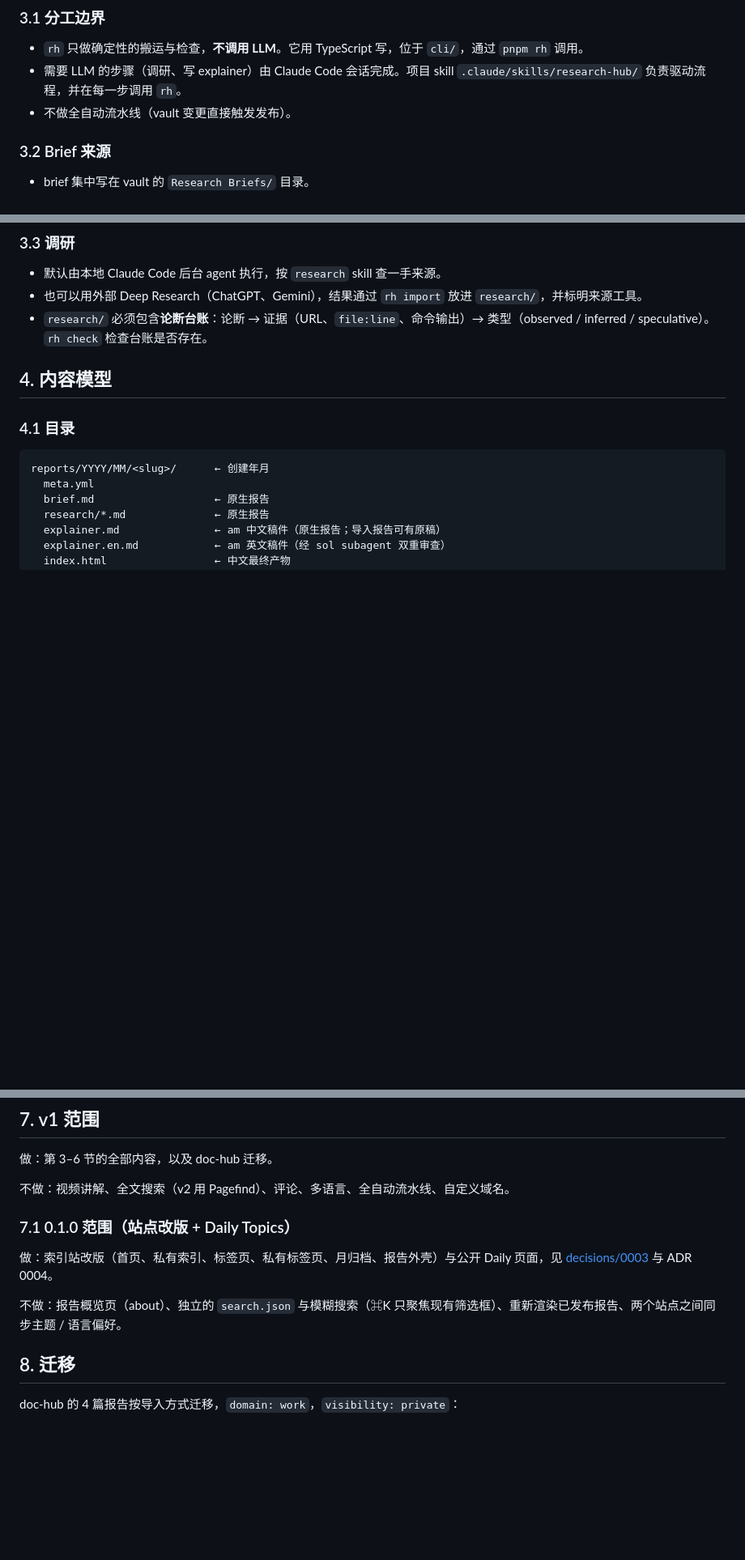
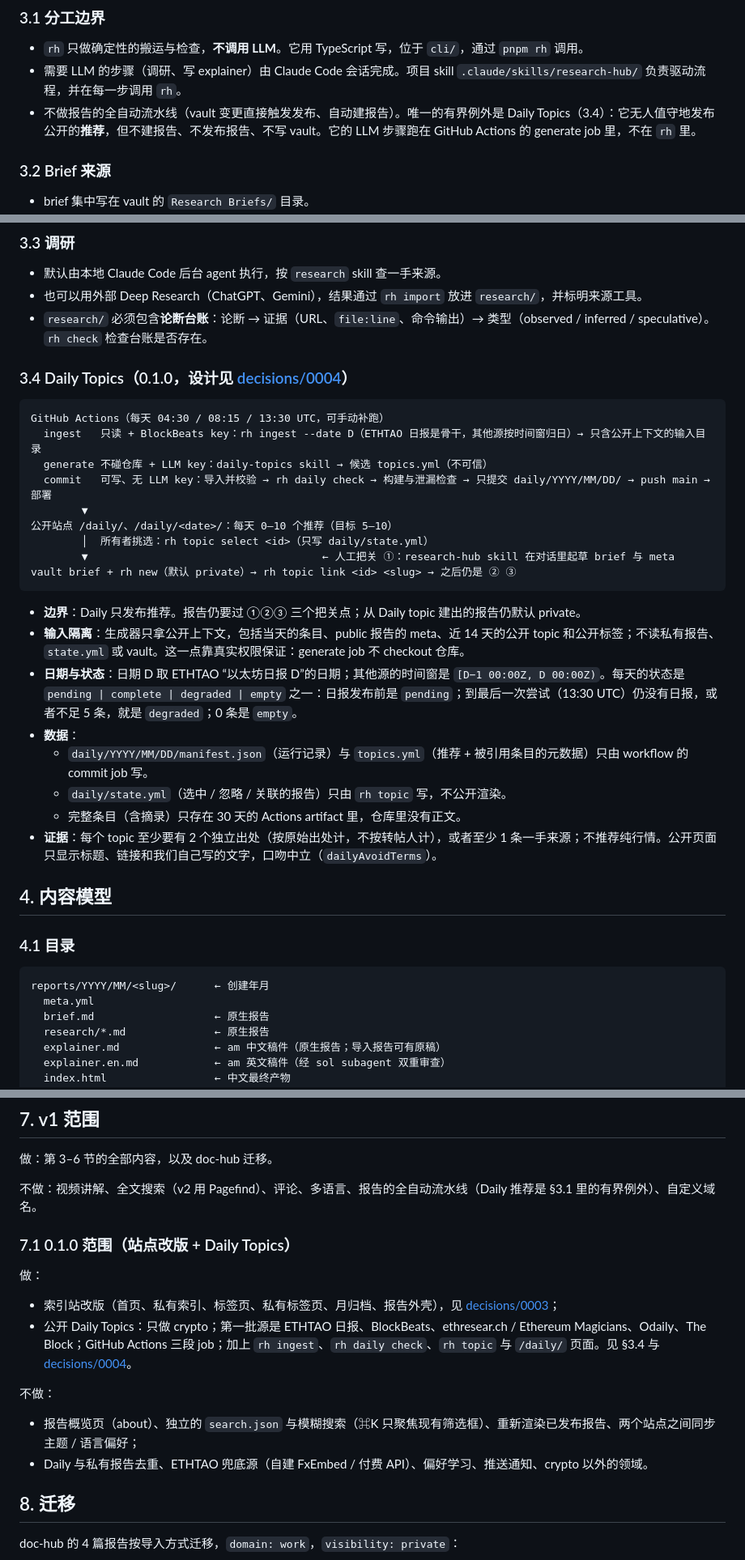
Before and after one commit to Whisker17/research-hub, a Markdown page: docs/product-spec.md, 3 parts joined by grey strips. Shown at 81% size. GitHub-like rendering; blank space fills up the shorter version.

````diff
--- a/docs/product-spec.md
+++ b/docs/product-spec.md
@@ -47,7 +47,7 @@ rh publish → push main → CI → Cloudflare
 
 - `rh` 只做确定性的搬运与检查，**不调用 LLM**。它用 TypeScript 写，位于 `cli/`，通过 `pnpm rh` 调用。
 - 需要 LLM 的步骤（调研、写 explainer）由 Claude Code 会话完成。项目 skill `.claude/skills/research-hub/` 负责驱动流程，并在每一步调用 `rh`。
-- 不做全自动流水线（vault 变更直接触发发布）。
+- 不做报告的全自动流水线（vault 变更直接触发发布、自动建报告）。唯一的有界例外是 Daily Topics（3.4）：它无人值守地发布公开的**推荐**，但不建报告、不发布报告、不写 vault。它的 LLM 步骤跑在 GitHub Actions 的 generate job 里，不在 `rh` 里。
 
 ### 3.2 Brief 来源
 
@@ -60,6 +60,29 @@ rh publish → push main → CI → Cloudflare
 - 默认由本地 Claude Code 后台 agent 执行，按 `research` skill 查一手来源。
 - 也可以用外部 Deep Research（ChatGPT、Gemini），结果通过 `rh import` 放进 `research/`，并标明来源工具。
 - `research/` 必须包含**论断台账**：论断 → 证据（URL、`file:line`、命令输出）→ 类型（observed / inferred / speculative）。`rh check` 检查台账是否存在。
+
+### 3.4 Daily Topics（0.1.0，设计见 [decisions/0004](decisions/0004-public-daily-topics.md)）
+
+```
+GitHub Actions（每天 04:30 / 08:15 / 13:30 UTC，可手动补跑）
+  ingest   只读 + BlockBeats key：rh ingest --date D（ETHTAO 日报是骨干，其他源按时间窗归日）→ 只含公开上下文的输入目录
+  generate 不碰仓库 + LLM key：daily-topics skill → 候选 topics.yml（不可信）
+  commit   可写、无 LLM key：导入并校验 → rh daily check → 构建与泄漏检查 → 只提交 daily/YYYY/MM/DD/ → push main → 部署
+        ▼
+公开站点 /daily/、/daily/<date>/：每天 0–10 个推荐（目标 5–10）
+        │  所有者挑选：rh topic select <id>（只写 daily/state.yml）
+        ▼                                     ← 人工把关 ①：research-hub skill 在对话里起草 brief 与 meta
+vault brief + rh new（默认 private）→ rh topic link <id> <slug> → 之后仍是 ② ③
+```
+
+- **边界**：Daily 只发布推荐。报告仍要过 ①②③ 三个把关点；从 Daily topic 建出的报告仍默认 private。
+- **输入隔离**：生成器只拿公开上下文，包括当天的条目、public 报告的 meta、近 14 天的公开 topic 和公开标签；不读私有报告、`state.yml` 或 vault。这一点靠真实权限保证：generate job 不 checkout 仓库。
+- **日期与状态**：日期 D 取 ETHTAO “以太坊日报 D”的日期；其他源的时间窗是 `[D−1 00:00Z, D 00:00Z)`。每天的状态是 `pending | complete | degraded | empty` 之一：日报发布前是 `pending`；到最后一次尝试（13:30 UTC）仍没有日报，或者不足 5 条，就是 `degraded`；0 条是 `empty`。
+- **数据**：
+  - `daily/YYYY/MM/DD/manifest.json`（运行记录）与 `topics.yml`（推荐 + 被引用条目的元数据）只由 workflow 的 commit job 写。
+  - `daily/state.yml`（选中 / 忽略 / 关联的报告）只由 `rh topic` 写，不公开渲染。
+  - 完整条目（含摘录）只存在 30 天的 Actions artifact 里，仓库里没有正文。
+- **证据**：每个 topic 至少要有 2 个独立出处（按原始出处计，不按转帖人计），或者至少 1 条一手来源；不推荐纯行情。公开页面只显示标题、链接和我们自己写的文字，口吻中立（`dailyAvoidTerms`）。
 
 ## 4. 内容模型
 
@@ -151,13 +174,19 @@ tags.yml                     ← 标签登记表
 
 做：第 3–6 节的全部内容，以及 doc-hub 迁移。
 
-不做：视频讲解、全文搜索（v2 用 Pagefind）、评论、多语言、全自动流水线、自定义域名。
+不做：视频讲解、全文搜索（v2 用 Pagefind）、评论、多语言、报告的全自动流水线（Daily 推荐是 §3.1 里的有界例外）、自定义域名。
 
 ### 7.1 0.1.0 范围（站点改版 + Daily Topics）
 
-做：索引站改版（首页、私有索引、标签页、私有标签页、月归档、报告外壳）与公开 Daily 页面，见 [decisions/0003](decisions/0003-index-redesign-scope-routes-publishing.md) 与 ADR 0004。
+做：
 
-不做：报告概览页（about）、独立的 `search.json` 与模糊搜索（⌘K 只聚焦现有筛选框）、重新渲染已发布报告、两个站点之间同步主题 / 语言偏好。
+- 索引站改版（首页、私有索引、标签页、私有标签页、月归档、报告外壳），见 [decisions/0003](decisions/0003-index-redesign-scope-routes-publishing.md)；
+- 公开 Daily Topics：只做 crypto；第一批源是 ETHTAO 日报、BlockBeats、ethresear.ch / Ethereum Magicians、Odaily、The Block；GitHub Actions 三段 job；加上 `rh ingest`、`rh daily check`、`rh topic` 与 `/daily/` 页面。见 §3.4 与 [decisions/0004](decisions/0004-public-daily-topics.md)。
+
+不做：
+
+- 报告概览页（about）、独立的 `search.json` 与模糊搜索（⌘K 只聚焦现有筛选框）、重新渲染已发布报告、两个站点之间同步主题 / 语言偏好；
+- Daily 与私有报告去重、ETHTAO 兜底源（自建 FxEmbed / 付费 API）、偏好学习、推送通知、crypto 以外的领域。
 
 ## 8. 迁移
 
````
Also changed, not shown: other parts of docs/product-spec.md (+2 -2 lines), AGENTS.md (+9 -3 lines), docs/decisions/0004-public-daily-topics.md (added, +241 -0 lines).
